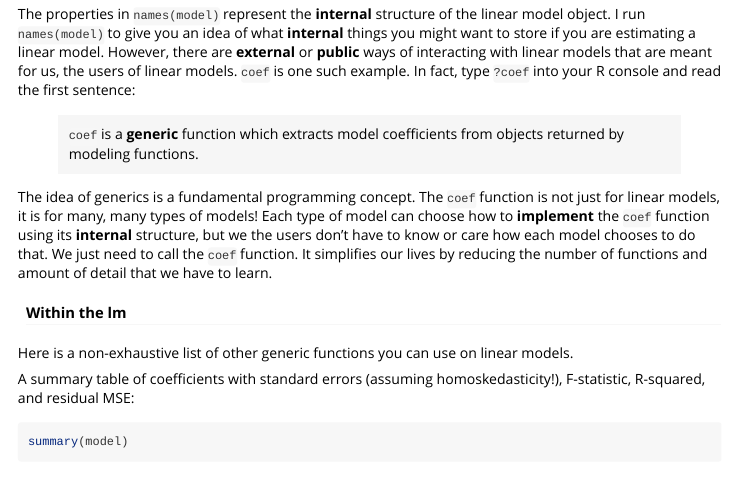
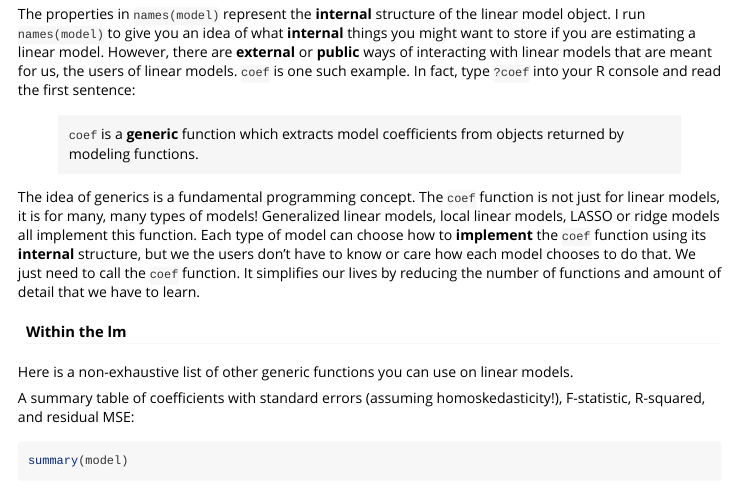
Before and after one commit to nateybear/metrics-in-r, an R Markdown document (vignettes/art/intro-lm.Rmd): the page in a window 1100 px wide, from 2250 px down. Rendered offline with R 4.5, knitr and Pandoc, with nearby package versions; some code elsewhere in the file could not run offline.

Commit message:
few more edits to intro lm

```diff
--- a/vignettes/art/intro-lm.Rmd
+++ b/vignettes/art/intro-lm.Rmd
@@ -99,7 +99,7 @@ The properties in `names(model)` represent the **internal** structure of the lin
 > `coef` is a **generic** function which extracts model coefficients from objects returned by modeling functions.
 </p>
 <p class="card-text">
-The idea of generics is a fundamental programming concept. The `coef` function is not just for linear models, it is for many, many types of models! Each type of model can choose how to **implement** the `coef` function using its **internal** structure, but we the users don't have to know or care how each model chooses to do that. We just need to call the `coef` function. It simplifies our lives by reducing the number of functions and amount of detail that we have to learn.
+The idea of generics is a fundamental programming concept. The `coef` function is not just for linear models, it is for many, many types of models! Generalized linear models, local linear models, LASSO or ridge models all implement this function. Each type of model can choose how to **implement** the `coef` function using its **internal** structure, but we the users don't have to know or care how each model chooses to do that. We just need to call the `coef` function. It simplifies our lives by reducing the number of functions and amount of detail that we have to learn.
 </p>
 </div>
 </div>
```
